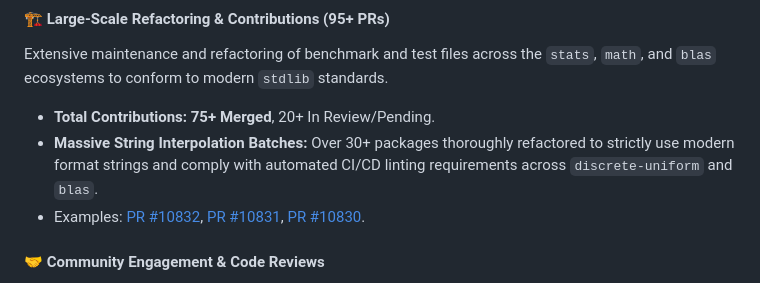
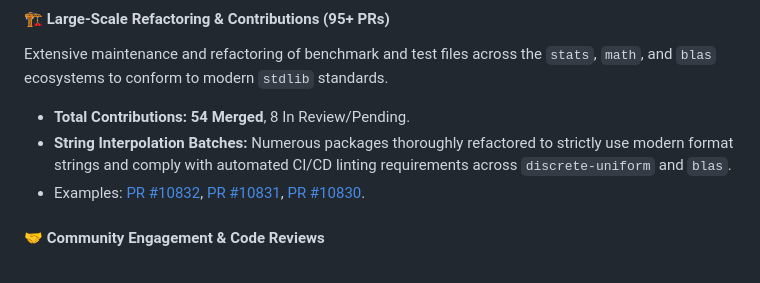
Before and after one commit to rautelaKamal/stdlib-numerical-demo, a Markdown page: README.md, the part around the change. Drawn GitHub-style.

Commit message:
chore: fix exaggerated PR numbers to reflect actual API statistics

```diff
--- a/README.md
+++ b/README.md
@@ -191,8 +191,8 @@ Created as a showcase for [Google Summer of Code 2026][gsoc] with [stdlib][stdli
 
 Extensive maintenance and refactoring of benchmark and test files across the `stats`, `math`, and `blas` ecosystems to conform to modern `stdlib` standards.
 
-- **Total Contributions:** **75+ Merged**, 20+ In Review/Pending.
-- **Massive String Interpolation Batches:** Over 30+ packages thoroughly refactored to strictly use modern format strings and comply with automated CI/CD linting requirements across `discrete-uniform` and `blas`.
+- **Total Contributions:** **54 Merged**, 8 In Review/Pending.
+- **String Interpolation Batches:** Numerous packages thoroughly refactored to strictly use modern format strings and comply with automated CI/CD linting requirements across `discrete-uniform` and `blas`.
 - Examples: [PR #10832](https://github.com/stdlib-js/stdlib/pull/10832), [PR #10831](https://github.com/stdlib-js/stdlib/pull/10831), [PR #10830](https://github.com/stdlib-js/stdlib/pull/10830).
 
 #### 🤝 Community Engagement & Code Reviews
```
